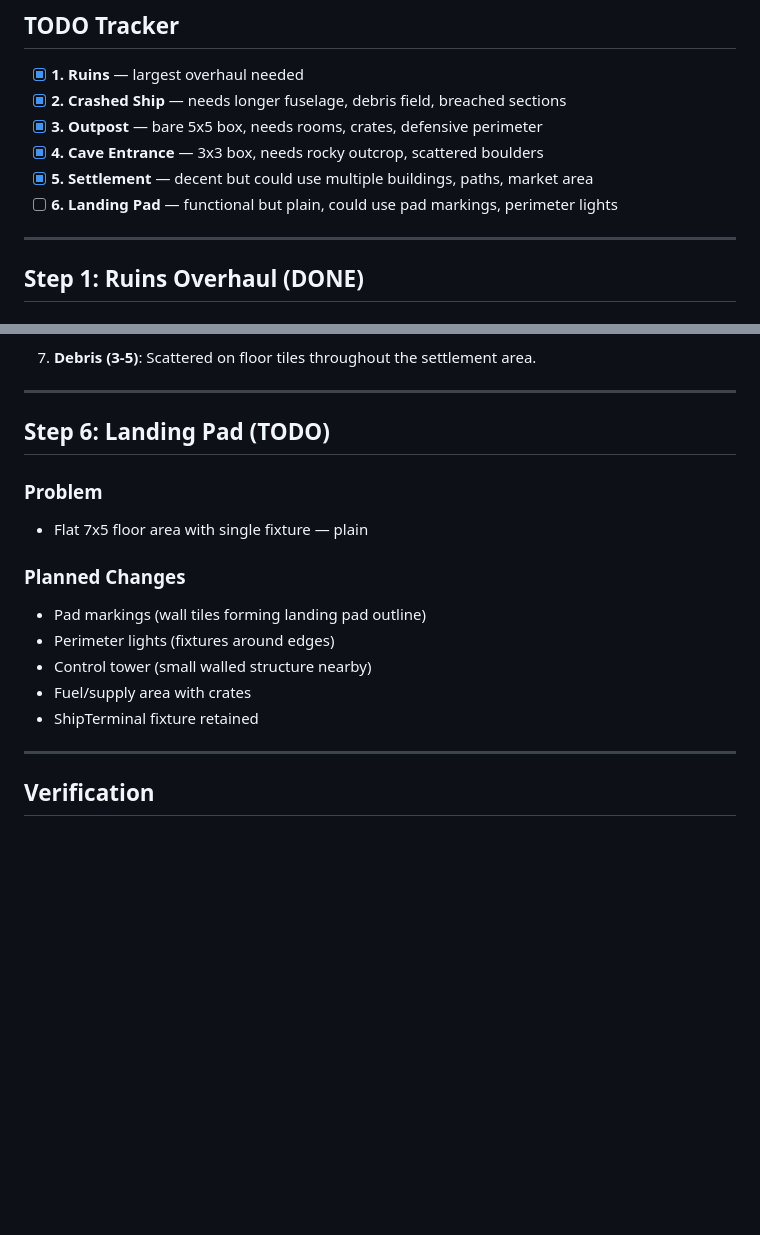
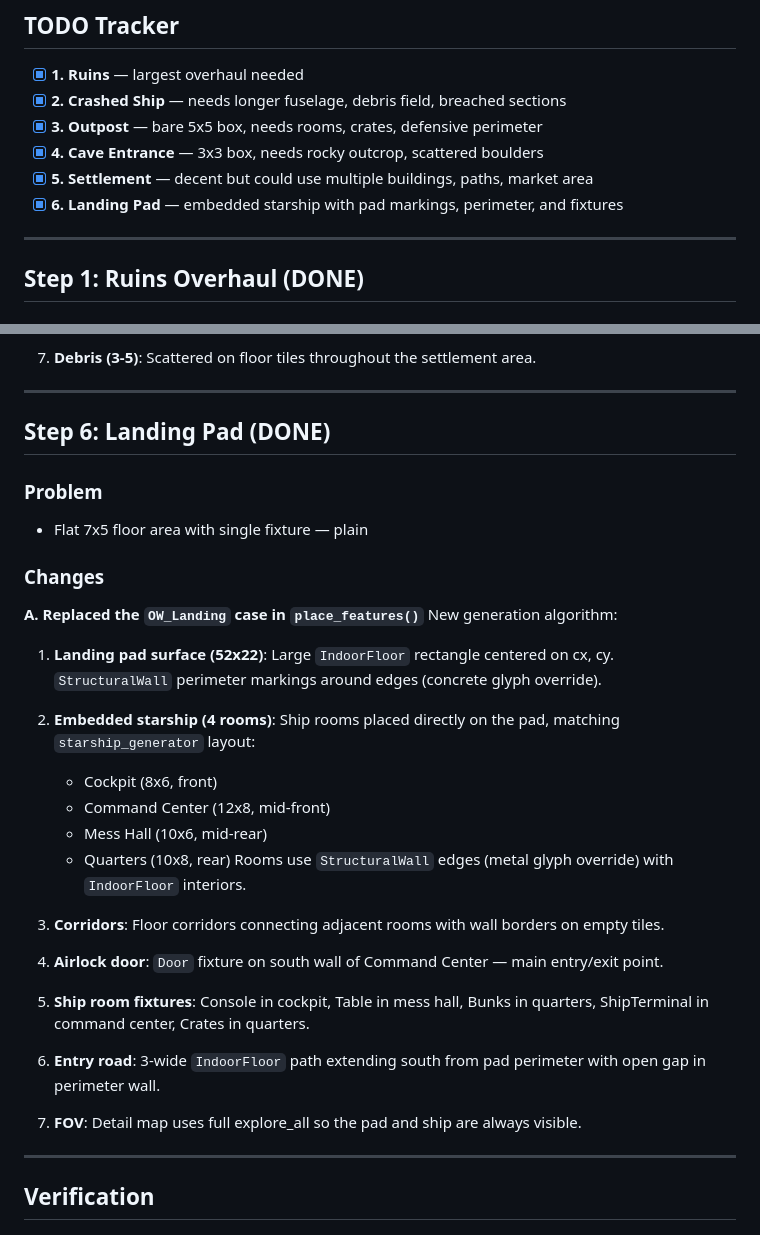
Before and after one commit to obscuren/astra, a Markdown page: docs/plans/overhaul_detail_map_poi_stamps.md, 2 parts joined by grey strips. GitHub-like rendering; blank space fills up the shorter version.

Commit message:
Update detail map POI plan: mark Landing Pad as done
Co-Authored-By: Claude Opus 4.6 (1M context) <noreply@anthropic.com>

```diff
--- a/docs/plans/overhaul_detail_map_poi_stamps.md
+++ b/docs/plans/overhaul_detail_map_poi_stamps.md
@@ -13,7 +13,7 @@ All 6 POI stamps in `detail_map_generator.cpp` `place_features()` are tiny (~10x
 - [x] **3. Outpost** — bare 5x5 box, needs rooms, crates, defensive perimeter
 - [x] **4. Cave Entrance** — 3x3 box, needs rocky outcrop, scattered boulders
 - [x] **5. Settlement** — decent but could use multiple buildings, paths, market area
-- [ ] **6. Landing Pad** — functional but plain, could use pad markings, perimeter lights
+- [x] **6. Landing Pad** — embedded starship with pad markings, perimeter, and fixtures
 
 ---
 
@@ -175,17 +175,34 @@ New generation algorithm:
 
 ---
 
-## Step 6: Landing Pad (TODO)
+## Step 6: Landing Pad (DONE)
 
 ### Problem
 - Flat 7x5 floor area with single fixture — plain
 
-### Planned Changes
-- Pad markings (wall tiles forming landing pad outline)
-- Perimeter lights (fixtures around edges)
-- Control tower (small walled structure nearby)
-- Fuel/supply area with crates
-- ShipTerminal fixture retained
+### Changes
+
+**A. Replaced the `OW_Landing` case in `place_features()`**
+New generation algorithm:
+
+1. **Landing pad surface (52x22)**: Large `IndoorFloor` rectangle centered on cx, cy. `StructuralWall` perimeter markings around edges (concrete glyph override).
+
+2. **Embedded starship (4 rooms)**: Ship rooms placed directly on the pad, matching `starship_generator` layout:
+   - Cockpit (8x6, front)
+   - Command Center (12x8, mid-front)
+   - Mess Hall (10x6, mid-rear)
+   - Quarters (10x8, rear)
+   Rooms use `StructuralWall` edges (metal glyph override) with `IndoorFloor` interiors.
+
+3. **Corridors**: Floor corridors connecting adjacent rooms with wall borders on empty tiles.
+
+4. **Airlock door**: `Door` fixture on south wall of Command Center — main entry/exit point.
+
+5. **Ship room fixtures**: Console in cockpit, Table in mess hall, Bunks in quarters, ShipTerminal in command center, Crates in quarters.
+
+6. **Entry road**: 3-wide `IndoorFloor` path extending south from pad perimeter with open gap in perimeter wall.
+
+7. **FOV**: Detail map uses full explore_all so the pad and ship are always visible.
 
 ---
 
```
